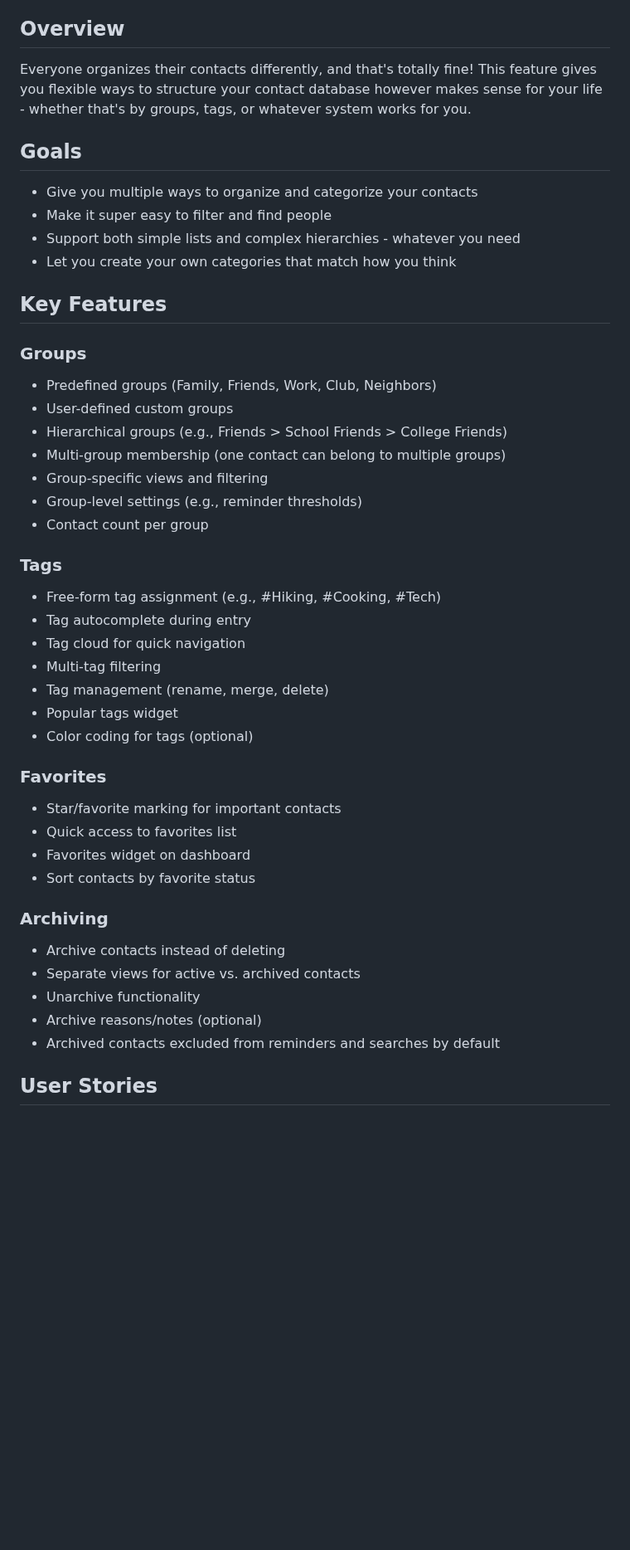
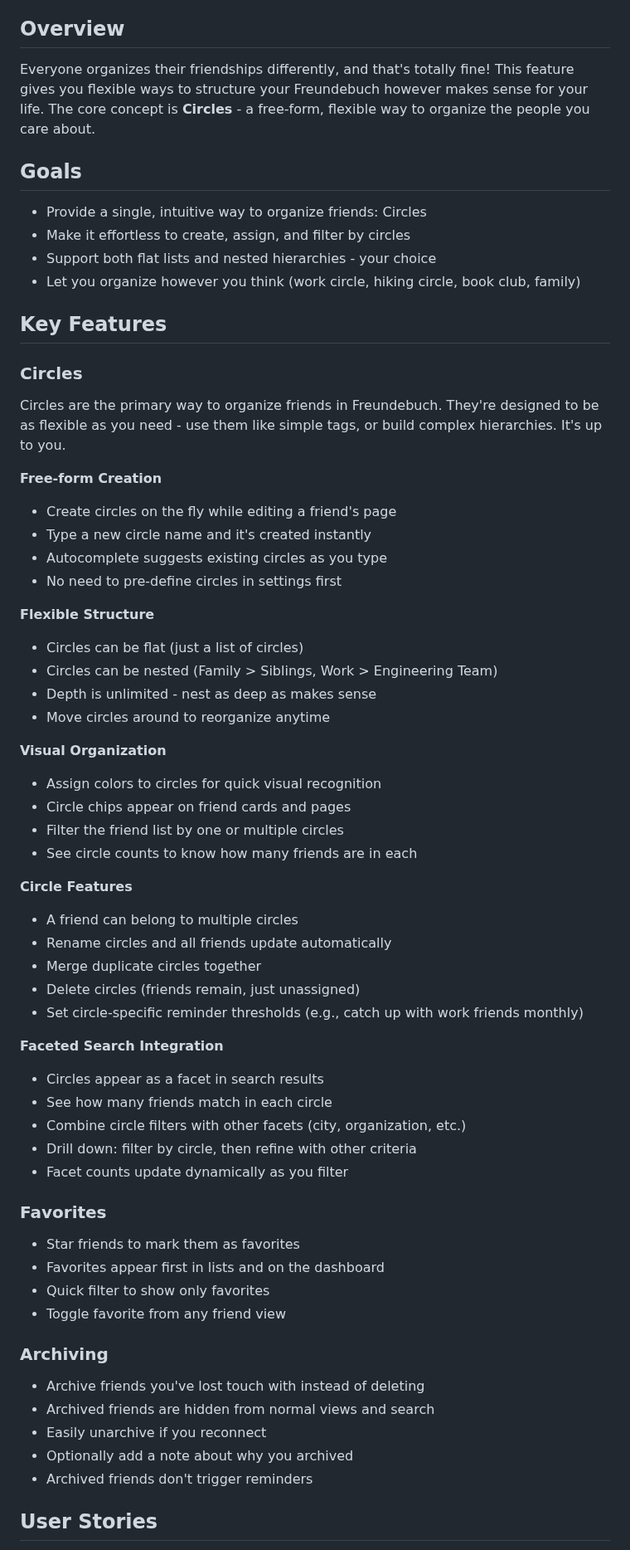
Before and after one commit to datenknoten/freundebuch, a Markdown page: project-management/epics/epic-04-planned-categorization-organization.md, the part around one of its changes. Shown at 83% size. GitHub-like rendering; blank space fills up the shorter version.

```diff
--- a/project-management/epics/epic-04-planned-categorization-organization.md
+++ b/project-management/epics/epic-04-planned-categorization-organization.md
@@ -7,47 +7,67 @@
 
 ## Overview
 
-Everyone organizes their contacts differently, and that's totally fine! This feature gives you flexible ways to structure your contact database however makes sense for your life - whether that's by groups, tags, or whatever system works for you.
+Everyone organizes their friendships differently, and that's totally fine! This feature gives you flexible ways to structure your Freundebuch however makes sense for your life. The core concept is **Circles** - a free-form, flexible way to organize the people you care about.
 
 ## Goals
 
-- Give you multiple ways to organize and categorize your contacts
-- Make it super easy to filter and find people
-- Support both simple lists and complex hierarchies - whatever you need
-- Let you create your own categories that match how you think
+- Provide a single, intuitive way to organize friends: Circles
+- Make it effortless to create, assign, and filter by circles
+- Support both flat lists and nested hierarchies - your choice
+- Let you organize however you think (work circle, hiking circle, book club, family)
 
 ## Key Features
 
-### Groups
-- Predefined groups (Family, Friends, Work, Club, Neighbors)
-- User-defined custom groups
-- Hierarchical groups (e.g., Friends > School Friends > College Friends)
-- Multi-group membership (one contact can belong to multiple groups)
-- Group-specific views and filtering
-- Group-level settings (e.g., reminder thresholds)
-- Contact count per group
+### Circles
 
-### Tags
-- Free-form tag assignment (e.g., #Hiking, #Cooking, #Tech)
-- Tag autocomplete during entry
-- Tag cloud for quick navigation
-- Multi-tag filtering
-- Tag management (rename, merge, delete)
-- Popular tags widget
-- Color coding for tags (optional)
+Circles are the primary way to organize friends in Freundebuch. They're designed to be as flexible as you need - use them like simple tags, or build complex hierarchies. It's up to you.
+
+**Free-form Creation**
+- Create circles on the fly while editing a friend's page
+- Type a new circle name and it's created instantly
+- Autocomplete suggests existing circles as you type
+- No need to pre-define circles in settings first
+
+**Flexible Structure**
+- Circles can be flat (just a list of circles)
+- Circles can be nested (Family > Siblings, Work > Engineering Team)
+- Depth is unlimited - nest as deep as makes sense
+- Move circles around to reorganize anytime
+
+**Visual Organization**
+- Assign colors to circles for quick visual recognition
+- Circle chips appear on friend cards and pages
+- Filter the friend list by one or multiple circles
+- See circle counts to know how many friends are in each
+
+**Circle Features**
+- A friend can belong to multiple circles
+- Rename circles and all friends update automatically
+- Merge duplicate circles together
+- Delete circles (friends remain, just unassigned)
+- Set circle-specific reminder thresholds (e.g., catch up with work friends monthly)
+
+**Faceted Search Integration**
+- Circles appear as a facet in search results
+- See how many friends match in each circle
+- Combine circle filters with other facets (city, organization, etc.)
+- Drill down: filter by circle, then refine with other criteria
+- Facet counts update dynamically as you filter
 
 ### Favorites
-- Star/favorite marking for important contacts
-- Quick access to favorites list
-- Favorites widget on dashboard
-- Sort contacts by favorite status
+
+- Star friends to mark them as favorites
+- Favorites appear first in lists and on the dashboard
+- Quick filter to show only favorites
+- Toggle favorite from any friend view
 
 ### Archiving
-- Archive contacts instead of deleting
-- Separate views for active vs. archived contacts
-- Unarchive functionality
-- Archive reasons/notes (optional)
-- Archived contacts excluded from reminders and searches by default
+
+- Archive friends you've lost touch with instead of deleting
+- Archived friends are hidden from normal views and search
+- Easily unarchive if you reconnect
+- Optionally add a note about why you archived
+- Archived friends don't trigger reminders
 
 ## User Stories
 
```
Also changed, not shown: other parts of project-management/epics/epic-04-planned-categorization-organization.md (+107 -50 lines).
